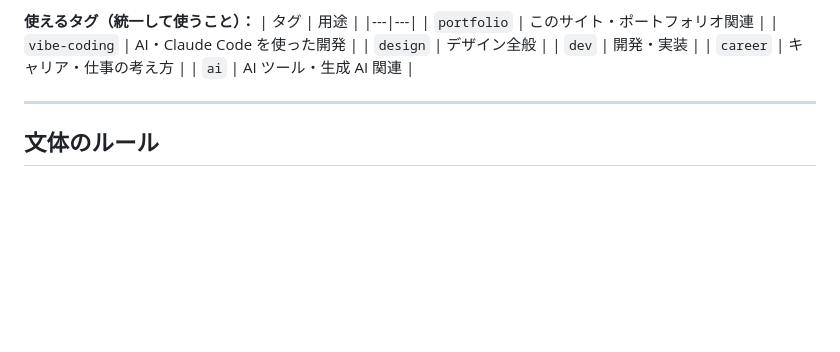
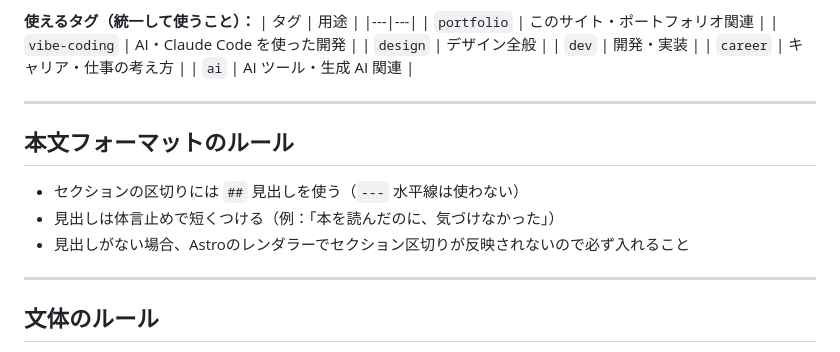
Before and after one commit to tohshima115/portfolio, a Markdown page: .claude/commands/write-blog.md, the part around the change. Rendered like a GitHub page; blank space fills up the shorter version.

Commit message:
fix(blog): OOUIの記事の区切りを---から##見出しに修正・スキルにフォーマットルール追記

```diff
--- a/.claude/commands/write-blog.md
+++ b/.claude/commands/write-blog.md
@@ -32,6 +32,14 @@ tags: ["タグ1", "タグ2"]
 | `dev` | 開発・実装 |
 | `career` | キャリア・仕事の考え方 |
 | `ai` | AI ツール・生成 AI 関連 |
+
+---
+
+## 本文フォーマットのルール
+
+- セクションの区切りには `##` 見出しを使う（`---` 水平線は使わない）
+- 見出しは体言止めで短くつける（例：「本を読んだのに、気づけなかった」）
+- 見出しがない場合、Astroのレンダラーでセクション区切りが反映されないので必ず入れること
 
 ---
 
```
Also changed, not shown: 1 other file.
